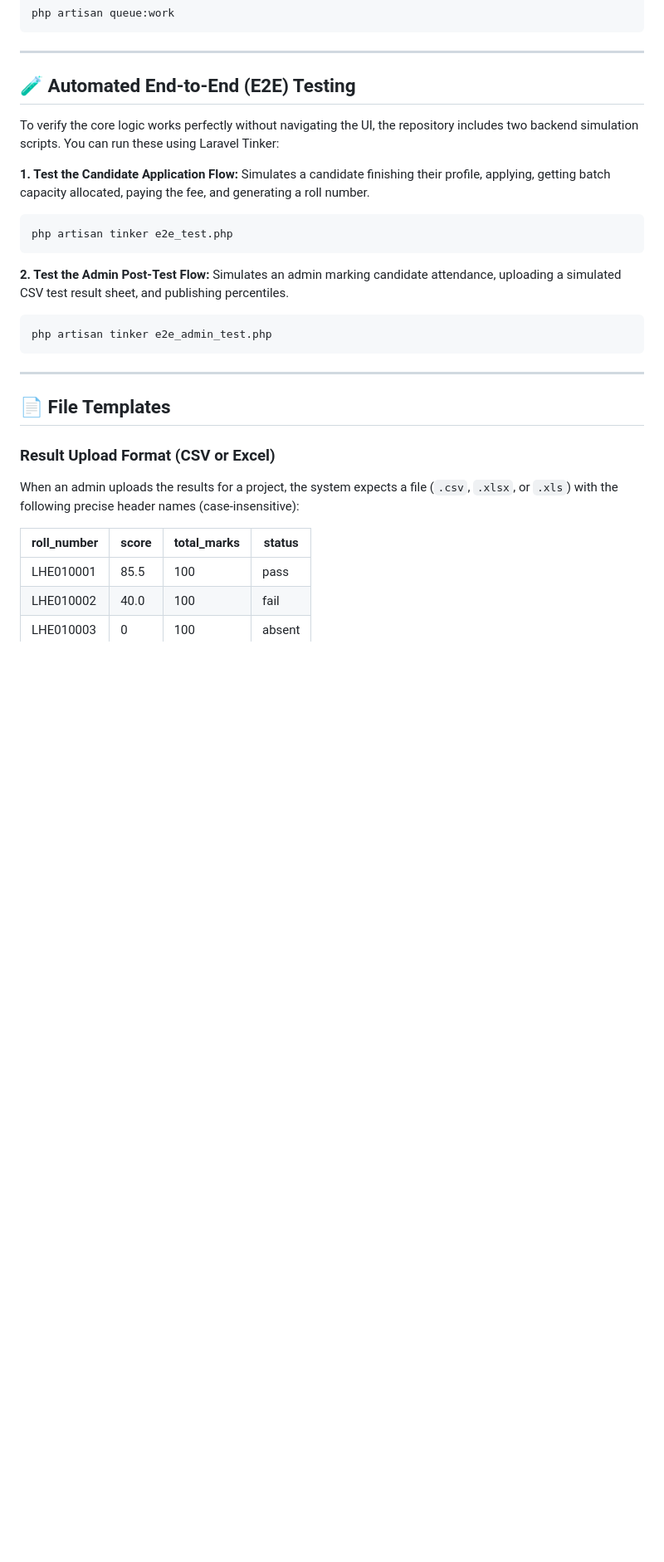
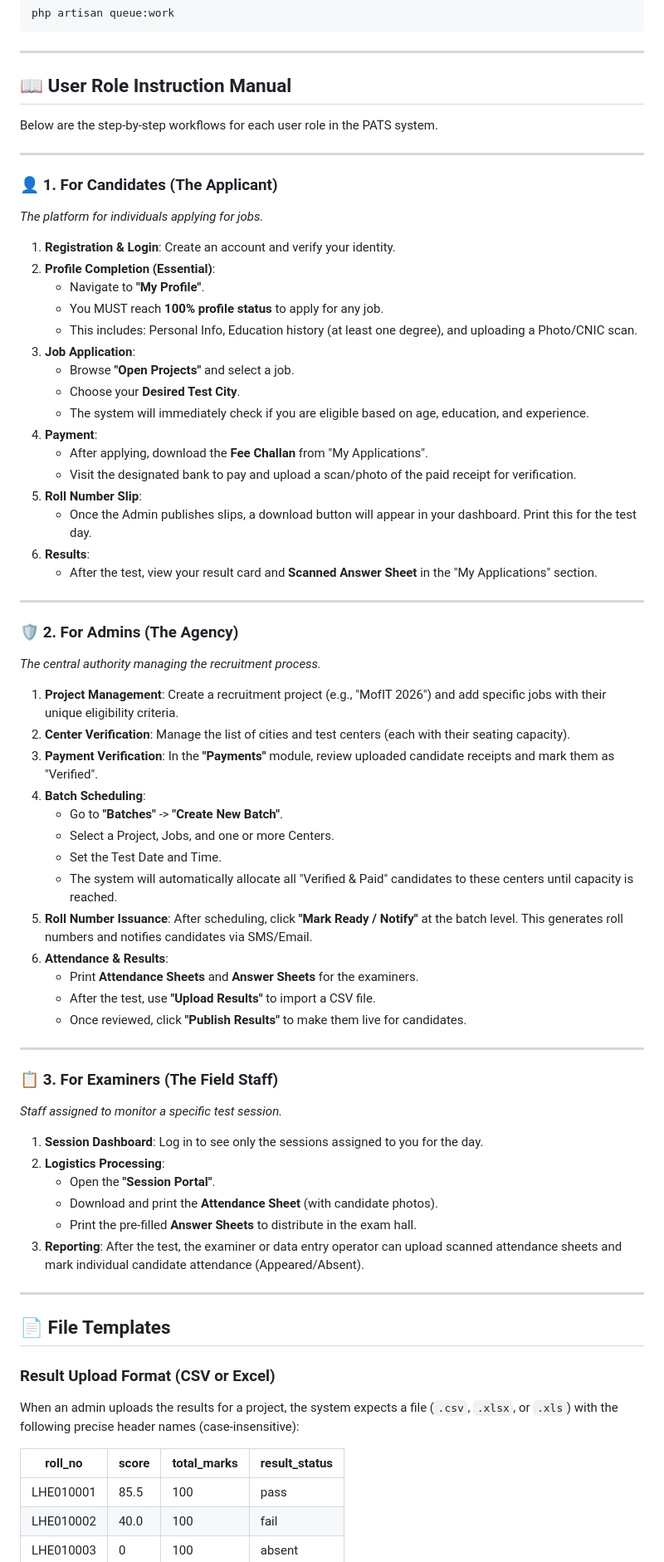
Before and after one commit to asifraza2081/pats-, a Markdown page: README.md, the part around one of its changes. Shown at 83% size. Rendered like a GitHub page; blank space fills up the shorter version.

Commit message:
Docs: Update README with comprehensive role-based instruction manual

````diff
--- a/README.md
+++ b/README.md
@@ -77,21 +77,62 @@ php artisan queue:work
 
 ---
 
-## 🧪 Automated End-to-End (E2E) Testing
+## 📖 User Role Instruction Manual
 
-To verify the core logic works perfectly without navigating the UI, the repository includes two backend simulation scripts. You can run these using Laravel Tinker:
+Below are the step-by-step workflows for each user role in the PATS system.
 
-**1. Test the Candidate Application Flow:**
-Simulates a candidate finishing their profile, applying, getting batch capacity allocated, paying the fee, and generating a roll number.
-```bash
-php artisan tinker e2e_test.php
-```
+---
 
-**2. Test the Admin Post-Test Flow:**
-Simulates an admin marking candidate attendance, uploading a simulated CSV test result sheet, and publishing percentiles.
-```bash
-php artisan tinker e2e_admin_test.php
-```
+### 👤 1. For Candidates (The Applicant)
+*The platform for individuals applying for jobs.*
+
+1.  **Registration & Login**: Create an account and verify your identity.
+2.  **Profile Completion (Essential)**:
+    - Navigate to **"My Profile"**.
+    - You MUST reach **100% profile status** to apply for any job.
+    - This includes: Personal Info, Education history (at least one degree), and uploading a Photo/CNIC scan.
+3.  **Job Application**:
+    - Browse **"Open Projects"** and select a job.
+    - Choose your **Desired Test City**.
+    - The system will immediately check if you are eligible based on age, education, and experience.
+4.  **Payment**:
+    - After applying, download the **Fee Challan** from "My Applications".
+    - Visit the designated bank to pay and upload a scan/photo of the paid receipt for verification.
+5.  **Roll Number Slip**:
+    - Once the Admin publishes slips, a download button will appear in your dashboard. Print this for the test day.
+6.  **Results**:
+    - After the test, view your result card and **Scanned Answer Sheet** in the "My Applications" section.
+
+---
+
+### 🛡️ 2. For Admins (The Agency)
+*The central authority managing the recruitment process.*
+
+1.  **Project Management**: Create a recruitment project (e.g., "MofIT 2026") and add specific jobs with their unique eligibility criteria.
+2.  **Center Verification**: Manage the list of cities and test centers (each with their seating capacity).
+3.  **Payment Verification**: In the **"Payments"** module, review uploaded candidate receipts and mark them as "Verified".
+4.  **Batch Scheduling**:
+    - Go to **"Batches"** -> **"Create New Batch"**.
+    - Select a Project, Jobs, and one or more Centers.
+    - Set the Test Date and Time.
+    - The system will automatically allocate all "Verified & Paid" candidates to these centers until capacity is reached.
+5.  **Roll Number Issuance**: After scheduling, click **"Mark Ready / Notify"** at the batch level. This generates roll numbers and notifies candidates via SMS/Email.
+6.  **Attendance & Results**:
+    - Print **Attendance Sheets** and **Answer Sheets** for the examiners.
+    - After the test, use **"Upload Results"** to import a CSV file.
+    - Once reviewed, click **"Publish Results"** to make them live for candidates.
+
+---
+
+### 📋 3. For Examiners (The Field Staff)
+*Staff assigned to monitor a specific test session.*
+
+1.  **Session Dashboard**: Log in to see only the sessions assigned to you for the day.
+2.  **Logistics Processing**:
+    - Open the **"Session Portal"**.
+    - Download and print the **Attendance Sheet** (with candidate photos).
+    - Print the pre-filled **Answer Sheets** to distribute in the exam hall.
+3.  **Reporting**: After the test, the examiner or data entry operator can upload scanned attendance sheets and mark individual candidate attendance (Appeared/Absent).
 
 ---
 
@@ -100,7 +141,7 @@ php artisan tinker e2e_admin_test.php
 ### Result Upload Format (CSV or Excel)
 When an admin uploads the results for a project, the system expects a file (`.csv`, `.xlsx`, or `.xls`) with the following precise header names (case-insensitive):
 
-| roll_number | score | total_marks | status |
+| roll_no | score | total_marks | result_status |
 |---|---|---|---|
 | LHE010001 | 85.5 | 100 | pass |
 | LHE010002 | 40.0 | 100 | fail |
````
Also changed, not shown: other parts of README.md (+4 -4 lines).
